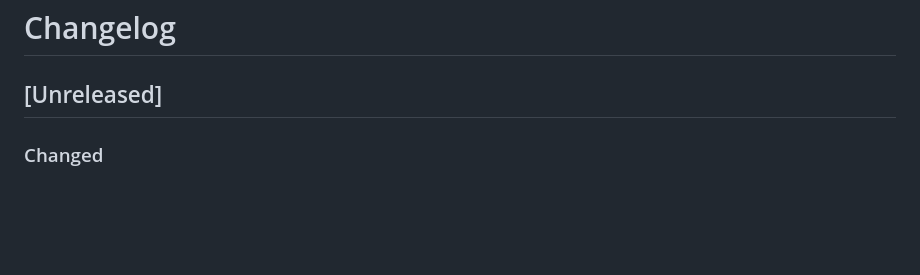
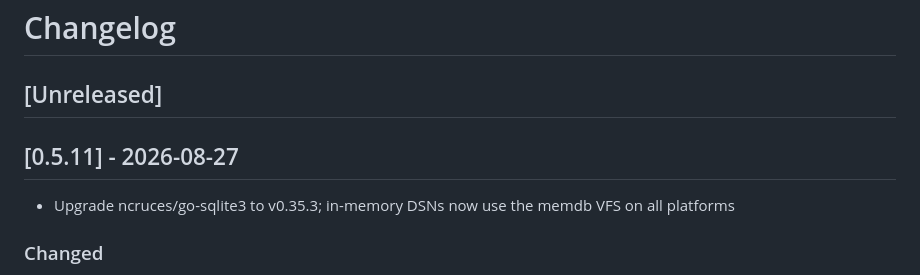
Before and after one commit to drummonds/go-postgres, a Markdown page: CHANGELOG.md, the part around the change. Rendered like a GitHub page; blank space fills up the shorter version.

Commit message:
Update CHANGELOG for v0.5.11

```diff
--- a/CHANGELOG.md
+++ b/CHANGELOG.md
@@ -1,6 +1,10 @@
 # Changelog
 
 ## [Unreleased]
+
+## [0.5.11] - 2026-08-27
+
+ - Upgrade ncruces/go-sqlite3 to v0.35.3; in-memory DSNs now use the memdb VFS on all platforms
 
 ### Changed
 - Upgraded `ncruces/go-sqlite3` from a March 2026 pre-release pin to
```
